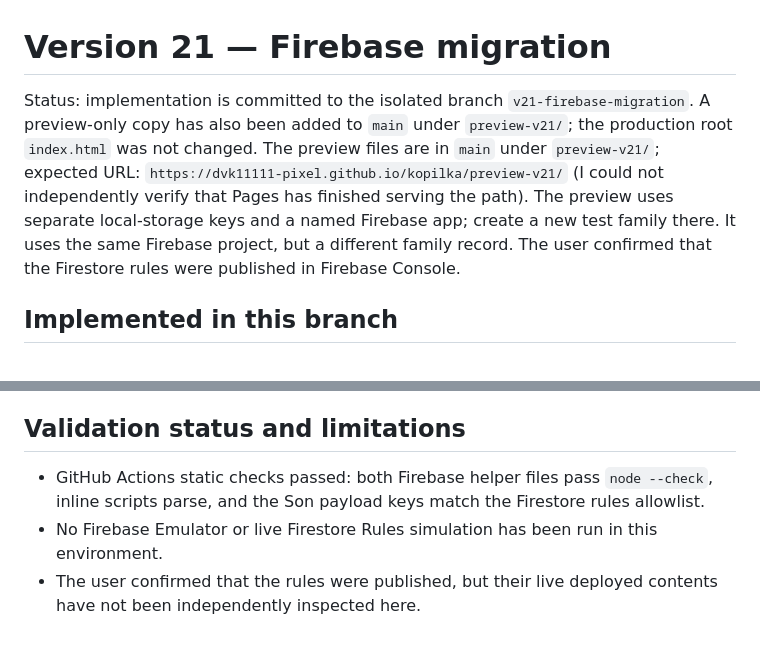
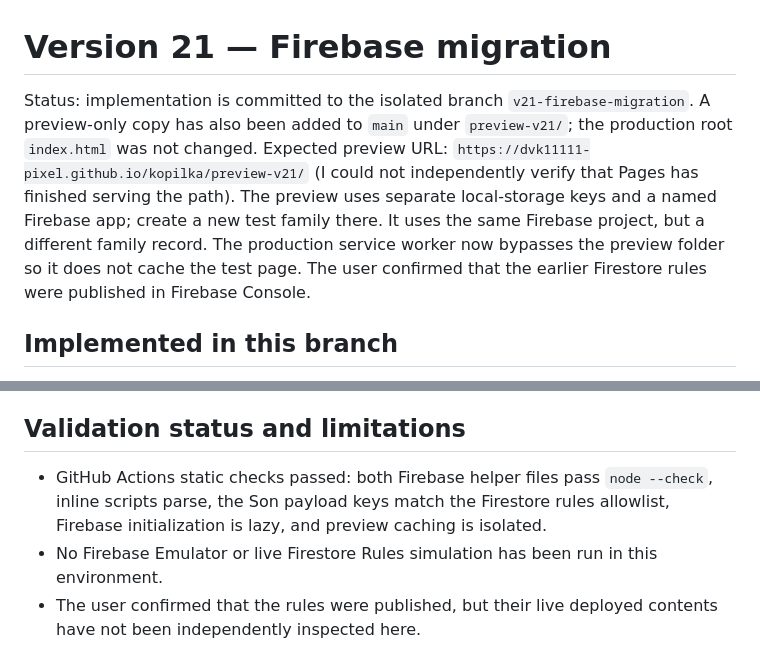
Before and after one commit to dvk11111-pixel/kopilka, a Markdown page: docs/version-21-firebase-migration.md, 2 parts joined by grey strips. Drawn GitHub-style.

Commit message:
Clarify preview isolation and final validation status

```diff
--- a/docs/version-21-firebase-migration.md
+++ b/docs/version-21-firebase-migration.md
@@ -1,6 +1,6 @@
 # Version 21 — Firebase migration
 
-Status: implementation is committed to the isolated branch `v21-firebase-migration`. A preview-only copy has also been added to `main` under `preview-v21/`; the production root `index.html` was not changed. The preview files are in `main` under `preview-v21/`; expected URL: `https://dvk11111-pixel.github.io/kopilka/preview-v21/` (I could not independently verify that Pages has finished serving the path). The preview uses separate local-storage keys and a named Firebase app; create a new test family there. It uses the same Firebase project, but a different family record. The user confirmed that the Firestore rules were published in Firebase Console.
+Status: implementation is committed to the isolated branch `v21-firebase-migration`. A preview-only copy has also been added to `main` under `preview-v21/`; the production root `index.html` was not changed. Expected preview URL: `https://dvk11111-pixel.github.io/kopilka/preview-v21/` (I could not independently verify that Pages has finished serving the path). The preview uses separate local-storage keys and a named Firebase app; create a new test family there. It uses the same Firebase project, but a different family record. The production service worker now bypasses the preview folder so it does not cache the test page. The user confirmed that the earlier Firestore rules were published in Firebase Console.
 
 ## Implemented in this branch
 
@@ -43,7 +43,7 @@ In project `kopilka-prizov-family`:
 
 ## Validation status and limitations
 
-- GitHub Actions static checks passed: both Firebase helper files pass `node --check`, inline scripts parse, and the Son payload keys match the Firestore rules allowlist.
+- GitHub Actions static checks passed: both Firebase helper files pass `node --check`, inline scripts parse, the Son payload keys match the Firestore rules allowlist, Firebase initialization is lazy, and preview caching is isolated.
 - No Firebase Emulator or live Firestore Rules simulation has been run in this environment.
 - The user confirmed that the rules were published, but their live deployed contents have not been independently inspected here.
 - End-to-end Google sign-in, anonymous sign-in, invitation consumption, cross-device sync, offline/reconnect behavior, and test-mode isolation have not yet been verified on real devices.
```
